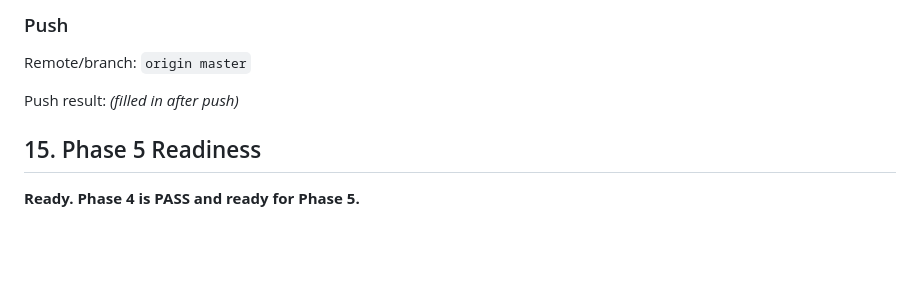
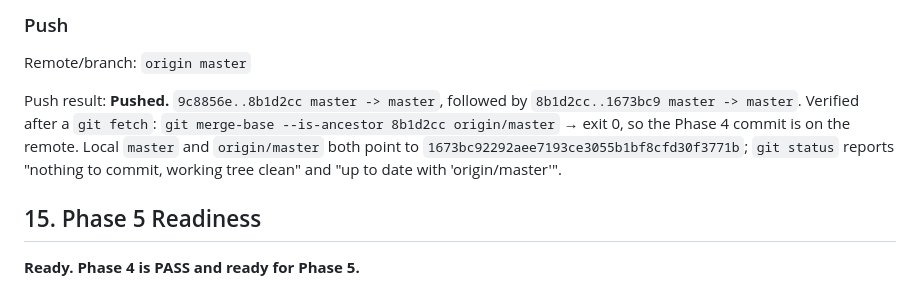
Before and after one commit to Vigneshwar-SU/saamu, a Markdown page: docs/phase-4/PHASE_4_COMPLETION_REPORT.md, the part around the change. Drawn GitHub-style; blank space fills up the shorter version.

Commit message:
docs(phase-4): update push result details in completion report

```diff
--- a/docs/phase-4/PHASE_4_COMPLETION_REPORT.md
+++ b/docs/phase-4/PHASE_4_COMPLETION_REPORT.md
@@ -275,7 +275,7 @@ Commit hash: `8b1d2cca199b5a581750ff76b5757f4691967f10`
 
 Remote/branch: `origin master`
 
-Push result: _(filled in after push)_
+Push result: **Pushed.** `9c8856e..8b1d2cc master -> master`, followed by `8b1d2cc..1673bc9 master -> master`. Verified after a `git fetch`: `git merge-base --is-ancestor 8b1d2cc origin/master` → exit 0, so the Phase 4 commit is on the remote. Local `master` and `origin/master` both point to `1673bc92292aee7193ce3055b1bf8cfd30f3771b`; `git status` reports "nothing to commit, working tree clean" and "up to date with 'origin/master'".
 
 ## 15. Phase 5 Readiness
 
```
